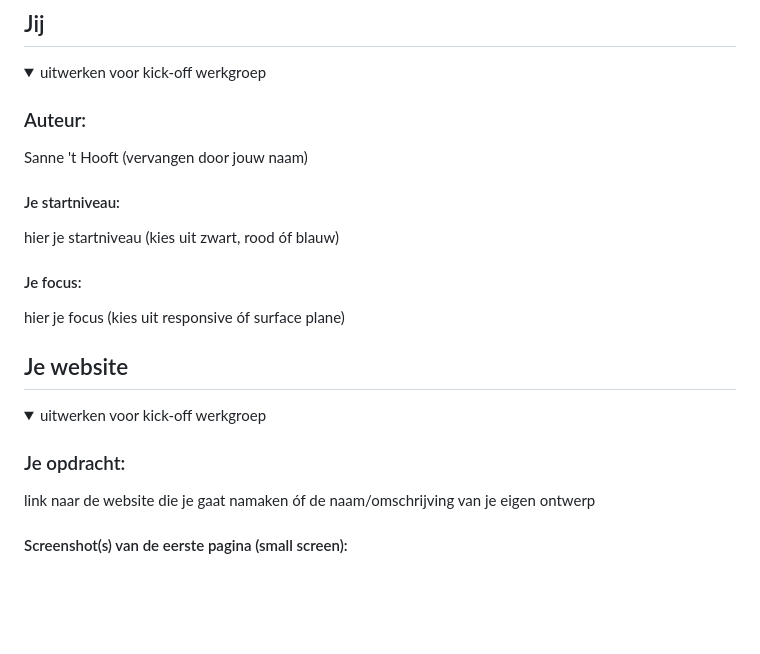
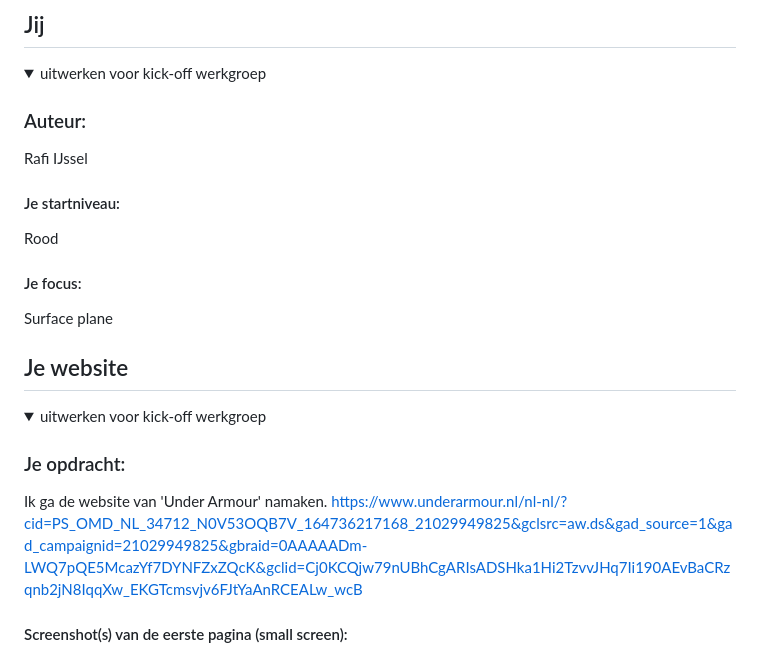
Before and after one commit to Rafi1310/Inhaal_FED, a Markdown page: README.md, the part around the change. Drawn GitHub-style; blank space fills up the shorter version.

Commit message:
Revise README with new project details
Updated author name, starting level, focus, and project description in README.

```diff
--- a/README.md
+++ b/README.md
@@ -16,13 +16,13 @@ Nb. Door *open* toe te voegen aan een *details* element kun je deze standaard op
   <summary>uitwerken voor kick-off werkgroep</summary>
 
   ### Auteur:
-  Sanne 't Hooft (vervangen door jouw naam)
+  Rafi IJssel
 
   #### Je startniveau:
-  hier je startniveau (kies uit zwart, rood óf blauw)
+  Rood
 
   #### Je focus:
-  hier je focus (kies uit responsive óf surface plane)
+  Surface plane
 
 </details>
 
@@ -36,7 +36,9 @@ Nb. Door *open* toe te voegen aan een *details* element kun je deze standaard op
   <summary>uitwerken voor kick-off werkgroep</summary>
 
   ### Je opdracht:
-  link naar de website die je gaat namaken óf de naam/omschrijving van je eigen ontwerp
+  Ik ga de website van 'Under Armour' namaken.
+  https://www.underarmour.nl/nl-nl/?cid=PS_OMD_NL_34712_N0V53OQB7V_164736217168_21029949825&gclsrc=aw.ds&gad_source=1&gad_campaignid=21029949825&gbraid=0AAAAADm-LWQ7pQE5McazYf7DYNFZxZQcK&gclid=Cj0KCQjw79nUBhCgARIsADSHka1Hi2TzvvJHq7Ii190AEvBaCRzqnb2jN8IqqXw_EKGTcmsvjv6FJtYaAnRCEALw_wcB
+
 
   #### Screenshot(s) van de eerste pagina (small screen):
   hier de naam van de pagina
```
